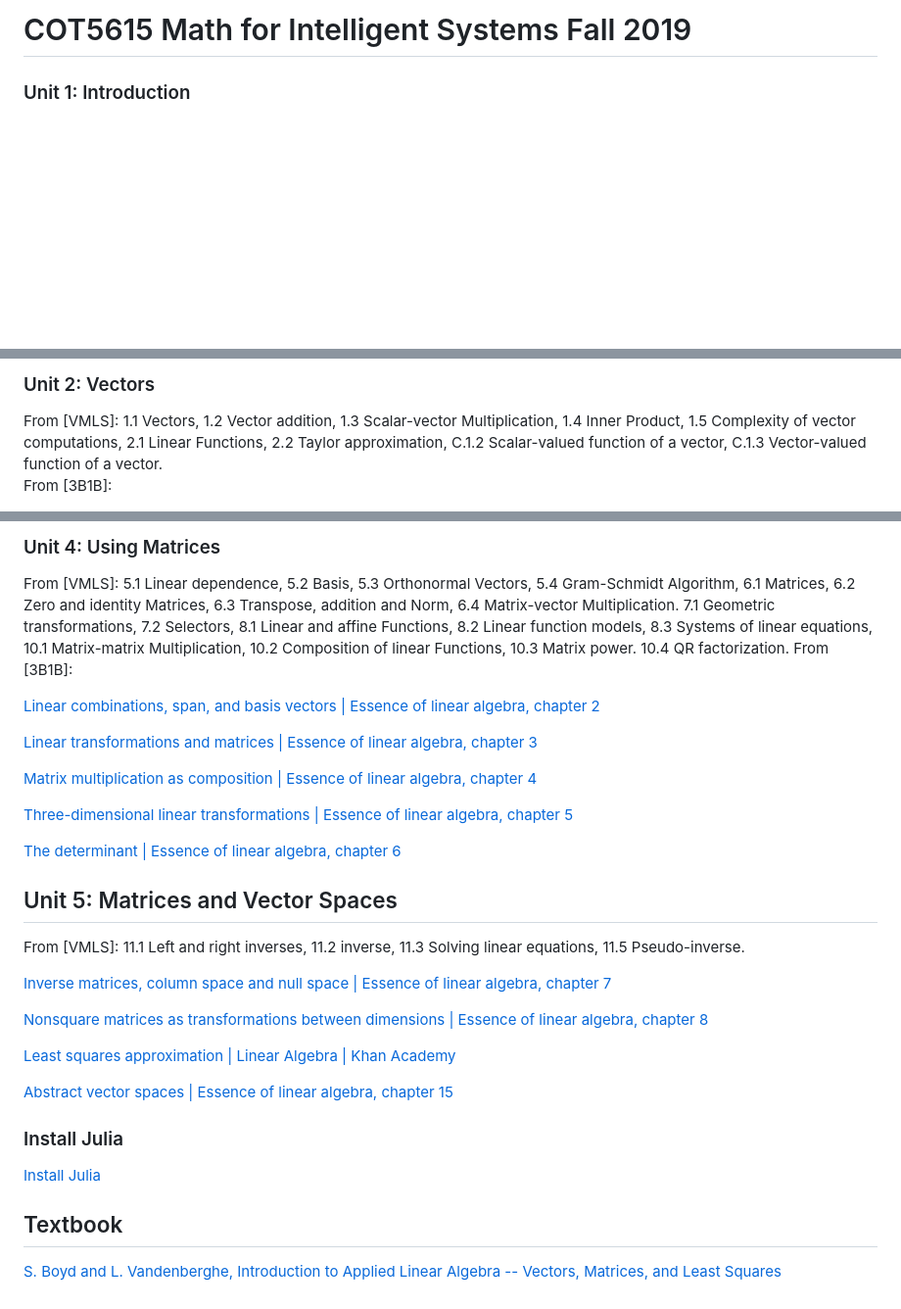
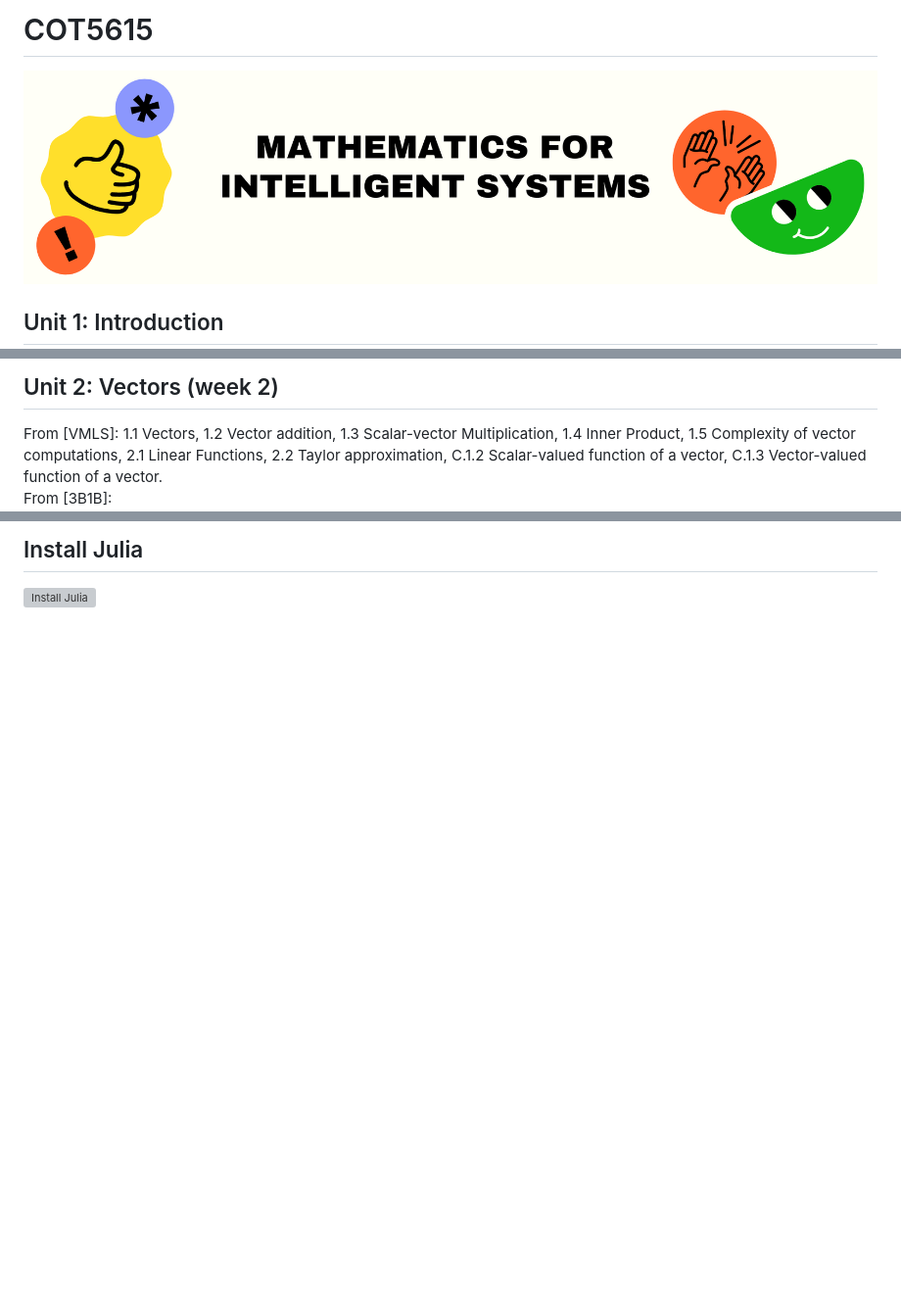
Before and after one commit to meanmachin3/COT5615, a Markdown page: README.md, 3 parts joined by grey strips. Shown: that part at 98% size. Rendered like a GitHub page; pictures changed too: assets/logo.png (added); blank space fills up the shorter version; grey boxes are pictures that could not be loaded.

Commit message:
Added Logo

```diff
--- a/README.md
+++ b/README.md
@@ -1,3 +1,7 @@
-# COT5615 Math for Intelligent Systems Fall 2019
-### Unit 1: Introduction
+# COT5615
+
+![Mathematics for Intelligent Systems](./assets/logo.png)
+
+## Unit 1: Introduction
+
 Motivating examples. Using Julia, Jupyter, Markdown and basic latex formulas. No prior reading is needed.
@@ -5,4 +9,5 @@ Motivating examples. Using Julia, Jupyter, Markdown and basic latex formulas. No
 
-### Unit 2: Vectors
+## Unit 2: Vectors (week 2)
+
 From [VMLS]: 1.1 Vectors, 1.2 Vector addition, 1.3 Scalar-vector Multiplication, 1.4 Inner Product, 1.5 Complexity of vector computations, 2.1 Linear Functions, 2.2 Taylor approximation, C.1.2 Scalar-valued function of a vector, C.1.3 Vector-valued function of a vector.
 From [3B1B]:
@@ -21,32 +27,4 @@ From [3B1B]:
 
-### Unit 4: Using Matrices
-From [VMLS]: 5.1 Linear dependence, 5.2 Basis, 5.3 Orthonormal Vectors, 5.4 Gram-Schmidt Algorithm, 6.1 Matrices, 6.2 Zero and identity Matrices, 6.3 Transpose, addition and Norm, 6.4 Matrix-vector Multiplication. 7.1 Geometric transformations, 7.2 Selectors, 8.1 Linear and affine Functions, 8.2 Linear function models, 8.3 Systems of linear equations, 10.1 Matrix-matrix Multiplication, 10.2 Composition of linear Functions, 10.3 Matrix power. 10.4 QR factorization.
-From [3B1B]:
+## Install Julia
 
-[Linear combinations, span, and basis vectors | Essence of linear algebra, chapter 2](https://www.youtube.com/watch?v=k7RM-ot2NWY)
-
-[Linear transformations and matrices | Essence of linear algebra, chapter 3](https://www.youtube.com/watch?v=kYB8IZa5AuE)
-
-[Matrix multiplication as composition | Essence of linear algebra, chapter 4](https://www.youtube.com/watch?v=XkY2DOUCWMU)
-
-[Three-dimensional linear transformations | Essence of linear algebra, chapter 5](https://www.youtube.com/watch?v=rHLEWRxRGiM)
-
-[The determinant | Essence of linear algebra, chapter 6](https://www.youtube.com/watch?v=Ip3X9LOh2dk)
-
-## Unit 5: Matrices and Vector Spaces
-From [VMLS]: 11.1 Left and right inverses, 11.2 inverse, 11.3 Solving linear equations, 11.5 Pseudo-inverse.
-
-[Inverse matrices, column space and null space | Essence of linear algebra, chapter 7](https://www.youtube.com/watch?v=uQhTuRlWMxw)
-
-[Nonsquare matrices as transformations between dimensions | Essence of linear algebra, chapter 8](https://www.youtube.com/watch?v=v8VSDg_WQlA)
-
-[Least squares approximation | Linear Algebra | Khan Academy](https://www.youtube.com/watch?v=MC7l96tW8V8)
-
-[Abstract vector spaces | Essence of linear algebra, chapter 15](https://www.youtube.com/watch?v=TgKwz5Ikpc8)
-
-### Install Julia
-[Install Julia](https://www.youtube.com/watch?v=oyx8M1yoboY)
-
-
-## Textbook
-[S. Boyd and L. Vandenberghe, Introduction to Applied Linear Algebra -- Vectors, Matrices, and Least Squares](https://web.stanford.edu/~boyd/vmls/)
+[![Install Julia](https://img.youtube.com/vi/oyx8M1yoboY/0.jpg)](https://www.youtube.com/watch?v=oyx8M1yoboY)
```
Also changed, not shown: other parts of README.md (+8 -7 lines).
